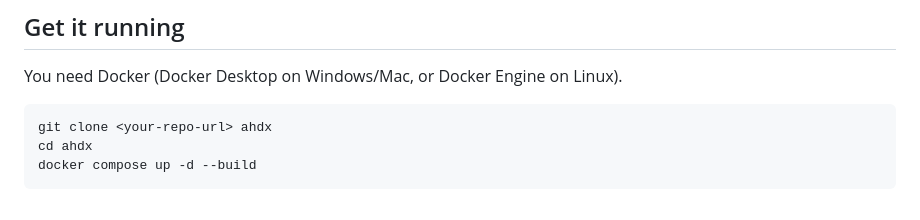
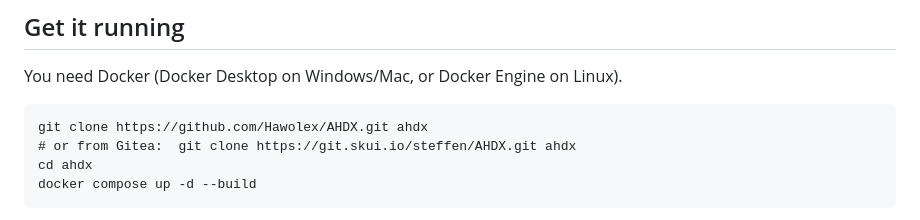
Before and after one commit to Hawolex/AHDX, a Markdown page: README.md, the part around the change. Drawn GitHub-style.

Commit message:
README: real clone URLs for GitHub and Gitea

````diff
--- a/README.md
+++ b/README.md
@@ -27,7 +27,8 @@ elevation, pace:
 You need Docker (Docker Desktop on Windows/Mac, or Docker Engine on Linux).
 
 ```
-git clone <your-repo-url> ahdx
+git clone https://github.com/Hawolex/AHDX.git ahdx
+# or from Gitea:  git clone https://git.skui.io/steffen/AHDX.git ahdx
 cd ahdx
 docker compose up -d --build
 ```
````
